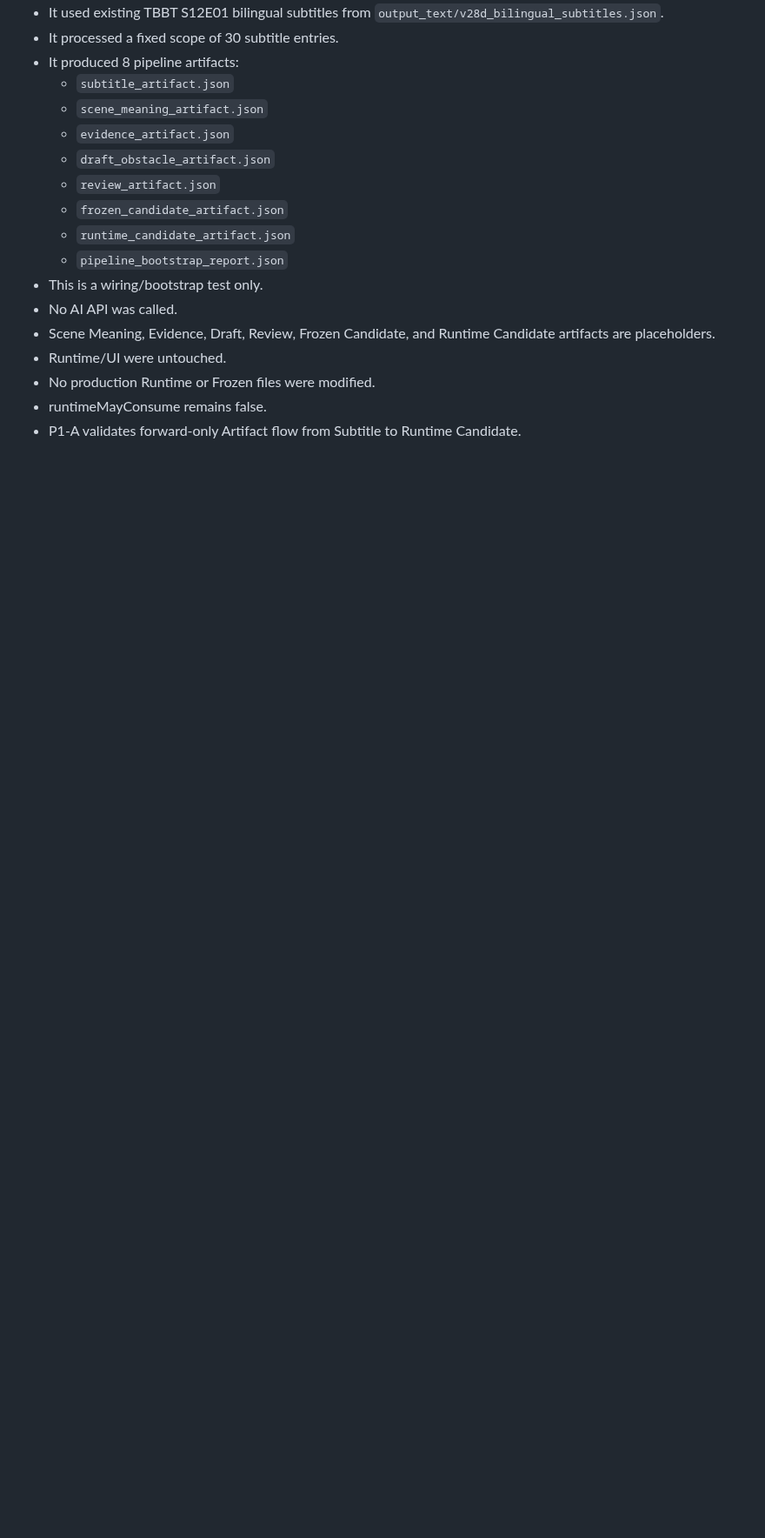
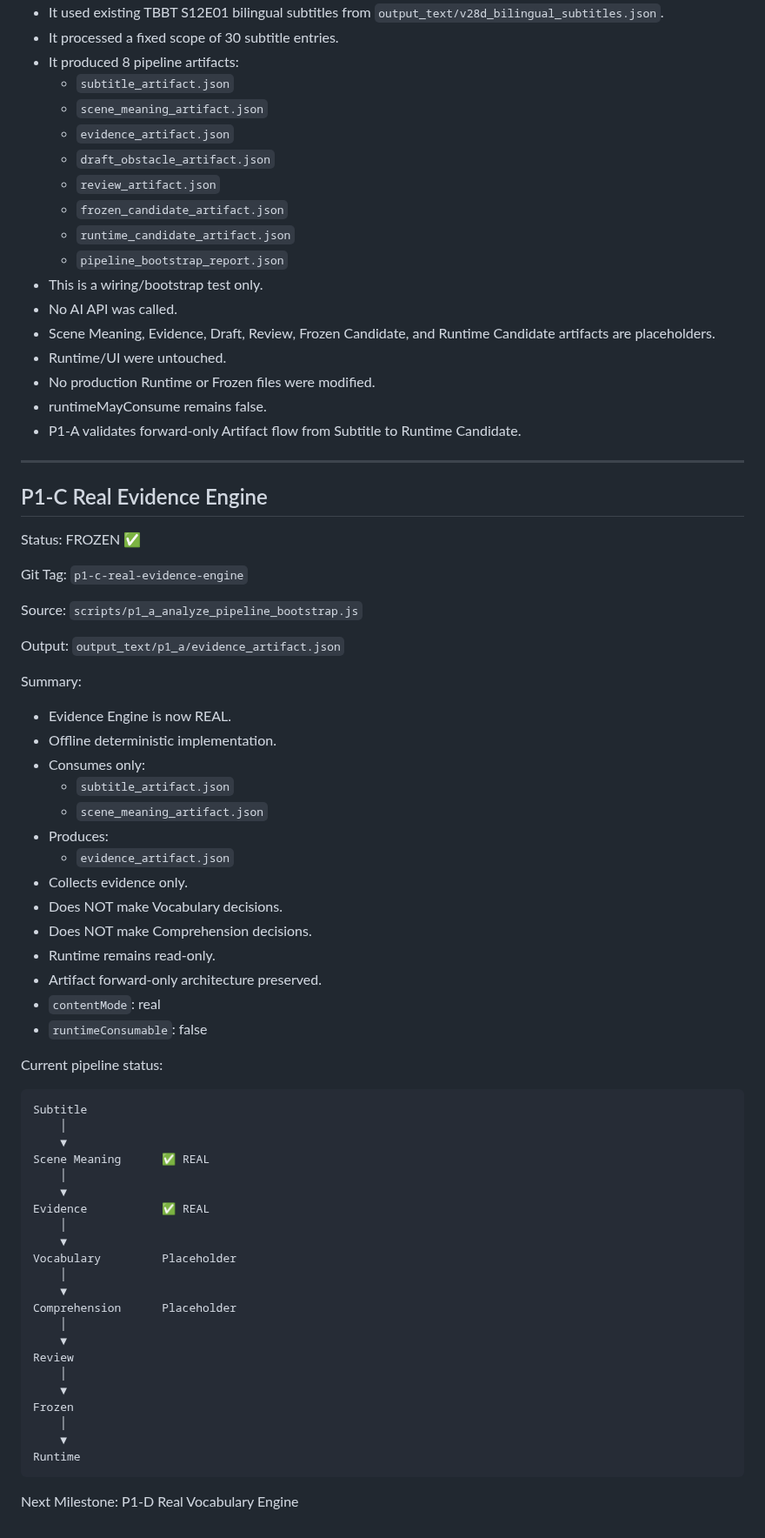
Before and after one commit to sunjade493-wq/video-english-assistant, a Markdown page: docs/PROJECT_STATUS_V6.md, the part around the change. Shown at 87% size. GitHub-like rendering; blank space fills up the shorter version.

Commit message:
Update project status after P1-C freeze

````diff
--- a/docs/PROJECT_STATUS_V6.md
+++ b/docs/PROJECT_STATUS_V6.md
@@ -2067,3 +2067,61 @@ Summary:
 - No production Runtime or Frozen files were modified.
 - runtimeMayConsume remains false.
 - P1-A validates forward-only Artifact flow from Subtitle to Runtime Candidate.
+
+---
+
+## P1-C Real Evidence Engine
+
+Status: FROZEN ✅
+
+Git Tag: `p1-c-real-evidence-engine`
+
+Source: `scripts/p1_a_analyze_pipeline_bootstrap.js`
+
+Output: `output_text/p1_a/evidence_artifact.json`
+
+Summary:
+
+- Evidence Engine is now REAL.
+- Offline deterministic implementation.
+- Consumes only:
+  - `subtitle_artifact.json`
+  - `scene_meaning_artifact.json`
+- Produces:
+  - `evidence_artifact.json`
+- Collects evidence only.
+- Does NOT make Vocabulary decisions.
+- Does NOT make Comprehension decisions.
+- Runtime remains read-only.
+- Artifact forward-only architecture preserved.
+- `contentMode`: real
+- `runtimeConsumable`: false
+
+Current pipeline status:
+
+```text
+Subtitle
+    │
+    ▼
+Scene Meaning      ✅ REAL
+    │
+    ▼
+Evidence           ✅ REAL
+    │
+    ▼
+Vocabulary         Placeholder
+    │
+    ▼
+Comprehension      Placeholder
+    │
+    ▼
+Review
+    │
+    ▼
+Frozen
+    │
+    ▼
+Runtime
+```
+
+Next Milestone: P1-D Real Vocabulary Engine
````
